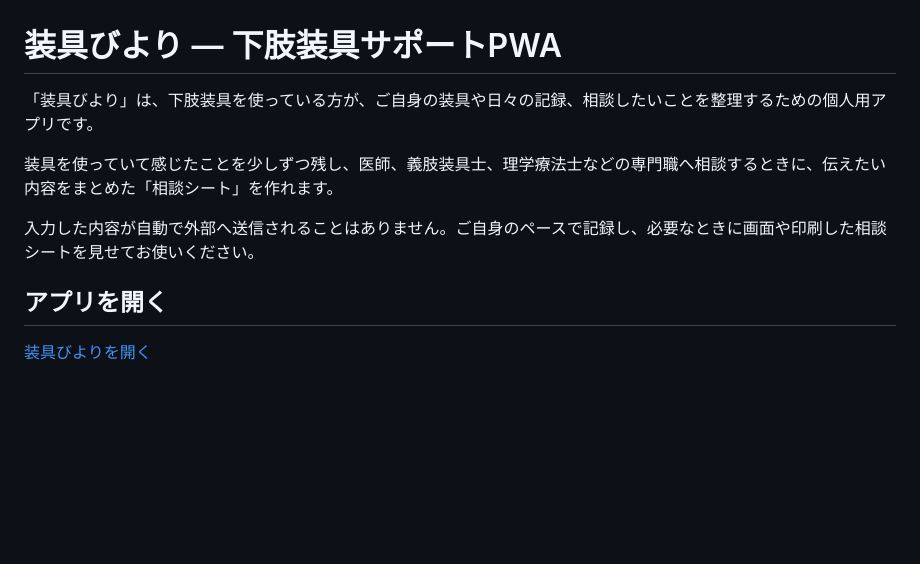
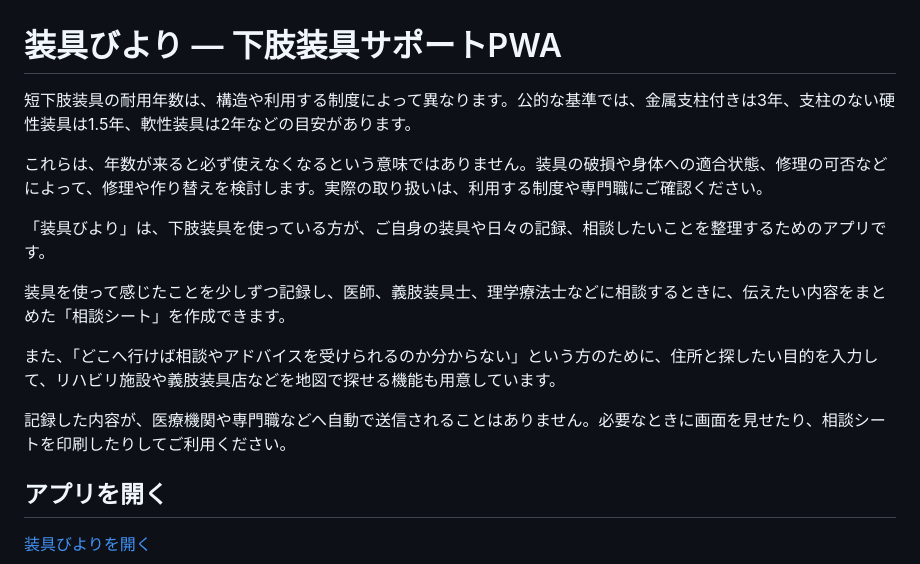
Before and after one commit to kazunyon/kasisougu, a Markdown page: README.md, the part around the change. GitHub-like rendering; blank space fills up the shorter version.

```diff
--- a/README.md
+++ b/README.md
@@ -1,10 +1,16 @@
 # 装具びより — 下肢装具サポートPWA
 
-「装具びより」は、下肢装具を使っている方が、ご自身の装具や日々の記録、相談したいことを整理するための個人用アプリです。
+短下肢装具の耐用年数は、構造や利用する制度によって異なります。公的な基準では、金属支柱付きは3年、支柱のない硬性装具は1.5年、軟性装具は2年などの目安があります。
 
-装具を使っていて感じたことを少しずつ残し、医師、義肢装具士、理学療法士などの専門職へ相談するときに、伝えたい内容をまとめた「相談シート」を作れます。
+これらは、年数が来ると必ず使えなくなるという意味ではありません。装具の破損や身体への適合状態、修理の可否などによって、修理や作り替えを検討します。実際の取り扱いは、利用する制度や専門職にご確認ください。
 
-入力した内容が自動で外部へ送信されることはありません。ご自身のペースで記録し、必要なときに画面や印刷した相談シートを見せてお使いください。
+「装具びより」は、下肢装具を使っている方が、ご自身の装具や日々の記録、相談したいことを整理するためのアプリです。
+
+装具を使って感じたことを少しずつ記録し、医師、義肢装具士、理学療法士などに相談するときに、伝えたい内容をまとめた「相談シート」を作成できます。
+
+また、「どこへ行けば相談やアドバイスを受けられるのか分からない」という方のために、住所と探したい目的を入力して、リハビリ施設や義肢装具店などを地図で探せる機能も用意しています。
+
+記録した内容が、医療機関や専門職などへ自動で送信されることはありません。必要なときに画面を見せたり、相談シートを印刷したりしてご利用ください。
 
 ## アプリを開く
 
```
